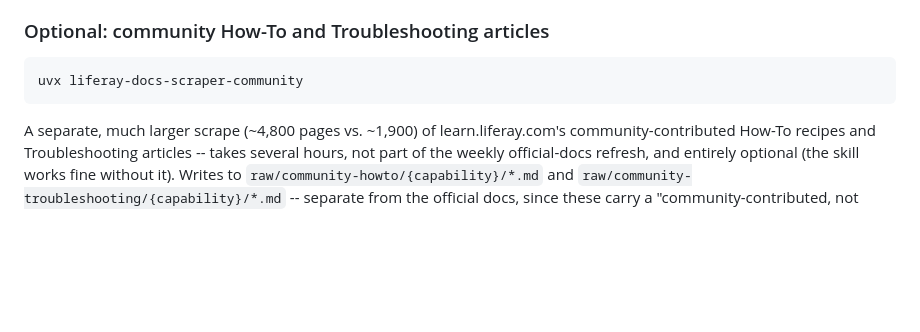
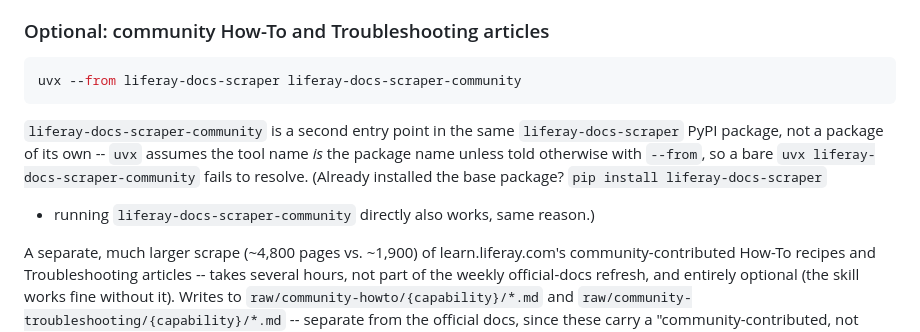
Before and after one commit to mordonez/liferay-docs-scraper, a Markdown page: README.md, the part around the change. Drawn GitHub-style; blank space fills up the shorter version.

````diff
--- a/README.md
+++ b/README.md
@@ -137,8 +137,16 @@ for the trade-off behind that choice).
 ### Optional: community How-To and Troubleshooting articles
 
 ```bash
-uvx liferay-docs-scraper-community
+uvx --from liferay-docs-scraper liferay-docs-scraper-community
 ```
+
+`liferay-docs-scraper-community` is a second entry point in the same
+`liferay-docs-scraper` PyPI package, not a package of its own -- `uvx`
+assumes the tool name *is* the package name unless told otherwise with
+`--from`, so a bare `uvx liferay-docs-scraper-community` fails to resolve.
+(Already installed the base package? `pip install liferay-docs-scraper`
++ running `liferay-docs-scraper-community` directly also works, same
+reason.)
 
 A separate, much larger scrape (~4,800 pages vs. ~1,900) of
 learn.liferay.com's community-contributed How-To recipes and
````
Also changed, not shown: skills/liferay-expert/SKILL.md (+6 -5 lines).
